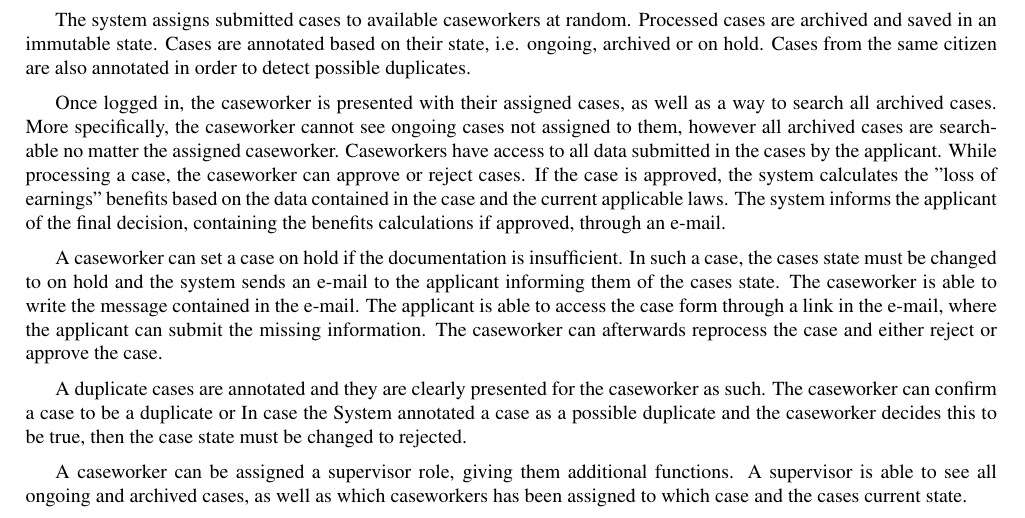
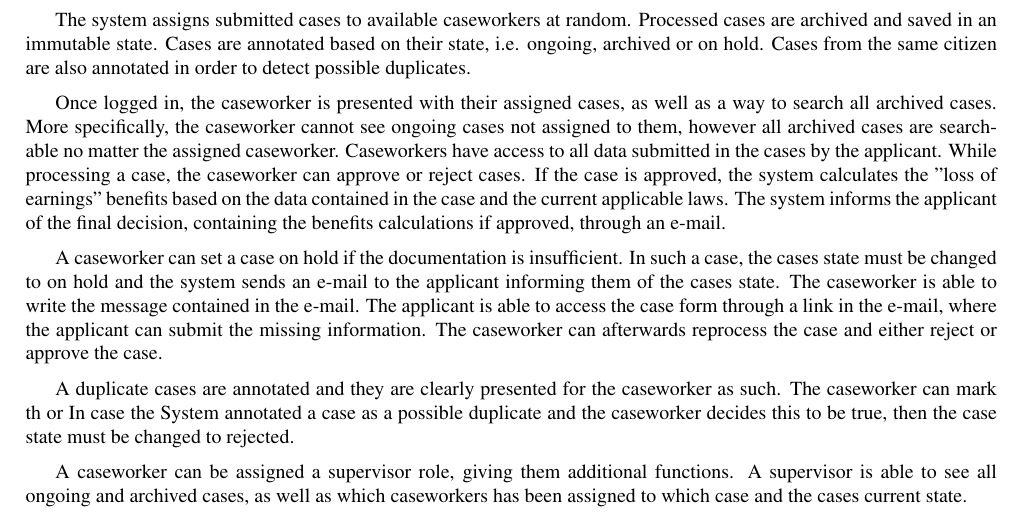
Before and after one commit to silvanadrian/SE2019-Project, a LaTeX document (main.tex, which reads 03-functional-requirements.tex): part of page 5 of 32, cut so that both start at the same text. Compiled offline with pdfLaTeX.

Commit message:
Update on Overleaf.

```diff
--- a/03-functional-requirements.tex
+++ b/03-functional-requirements.tex
@@ -21,7 +21,7 @@ A caseworker can set a case on hold if the documentation is insufficient. In suc
 
 \vspace{2mm}
 
-A duplicate cases are annotated and they are clearly presented for the caseworker as such. The caseworker can confirm a case to be a duplicate or   In case the System annotated a case as a possible duplicate and the caseworker decides this to be true, then the case state must be changed to rejected.
+A duplicate cases are annotated and they are clearly presented for the caseworker as such. The caseworker can mark th or    In case the System annotated a case as a possible duplicate and the caseworker decides this to be true, then the case state must be changed to rejected.
 
 \vspace{2mm}
 
```
